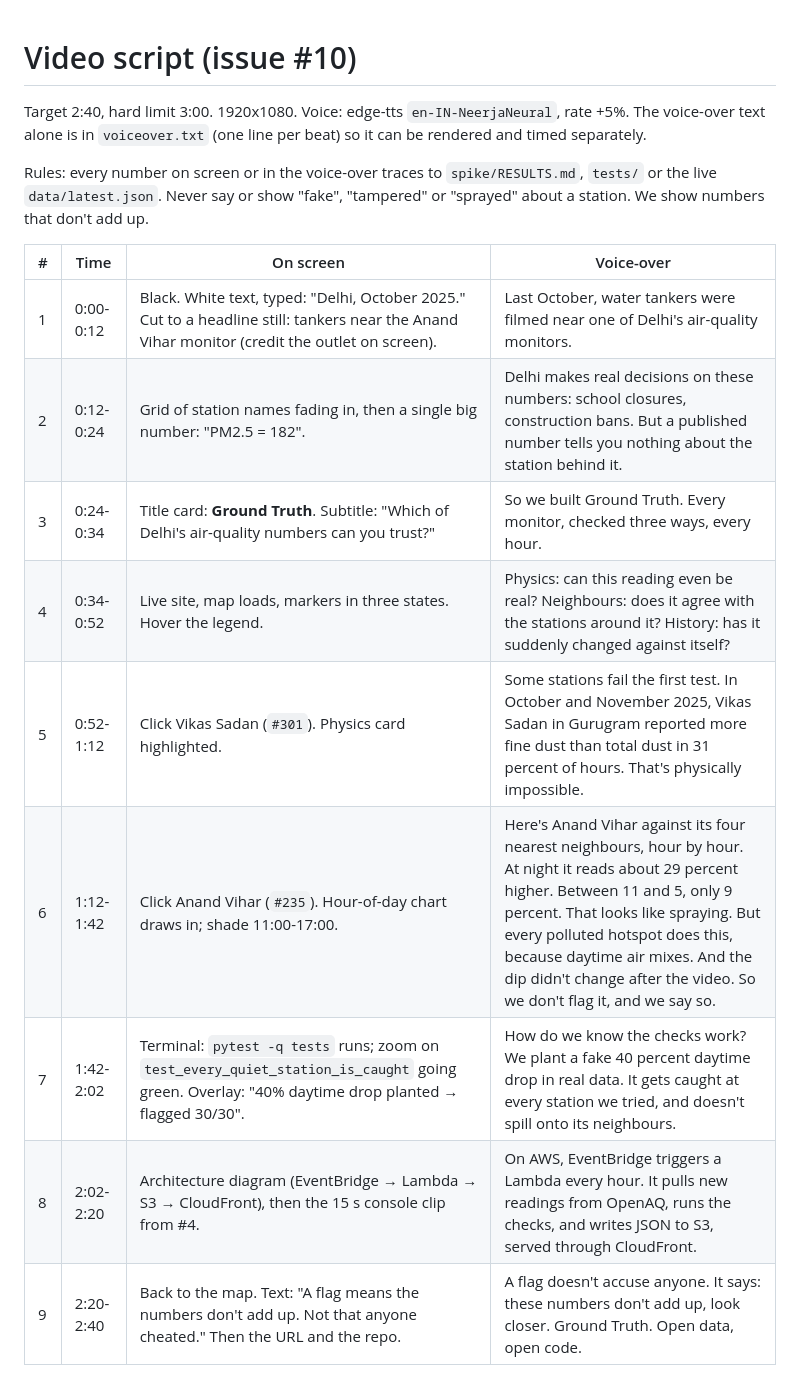
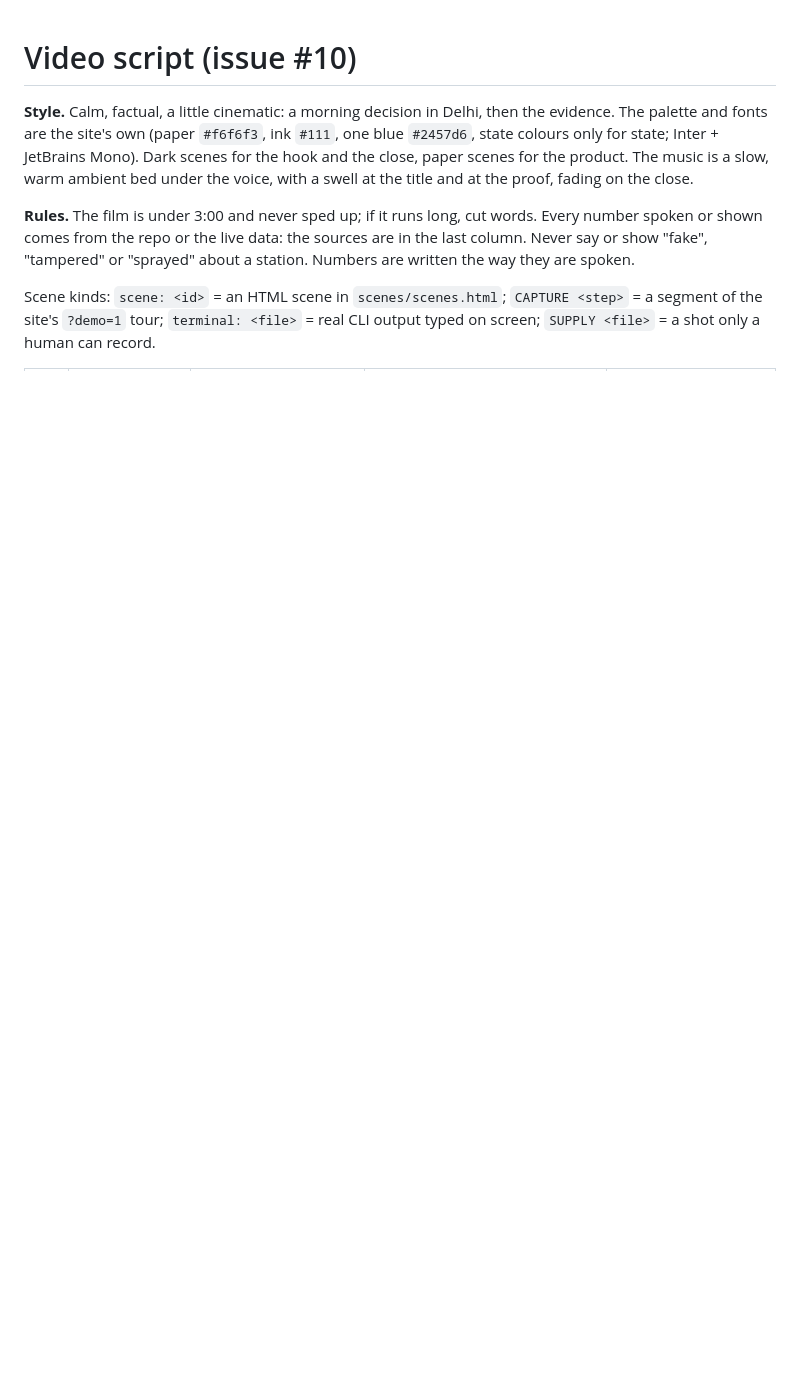
Before and after one commit to Bhumika-1432006/ground-truth, a Markdown page: video/script.md, the part around one of its changes. Rendered like a GitHub page; blank space fills up the shorter version.

```diff
--- a/video/script.md
+++ b/video/script.md
@@ -1,18 +1,8 @@
 # Video script (issue #10)
 
-Target 2:40, hard limit 3:00. 1920x1080. Voice: edge-tts `en-IN-NeerjaNeural`, rate +5%. The voice-over text alone is in `voiceover.txt` (one line per beat) so it can be rendered and timed separately.
+**Style.** Calm, factual, a little cinematic: a morning decision in Delhi, then the evidence. The palette and fonts are the site's own (paper `#f6f6f3`, ink `#111`, one blue `#2457d6`, state colours only for state; Inter + JetBrains Mono). Dark scenes for the hook and the close, paper scenes for the product. The music is a slow, warm ambient bed under the voice, with a swell at the title and at the proof, fading on the close.
 
-Rules: every number on screen or in the voice-over traces to `spike/RESULTS.md`, `tests/` or the live `data/latest.json`. Never say or show "fake", "tampered" or "sprayed" about a station. We show numbers that don't add up.
+**Rules.** The film is under 3:00 and never sped up; if it runs long, cut words. Every number spoken or shown comes from the repo or the live data: the sources are in the last column. Never say or show "fake", "tampered" or "sprayed" about a station. Numbers are written the way they are spoken.
 
-| # | Time | On screen | Voice-over |
-|---|---|---|---|
-| 1 | 0:00-0:12 | Black. White text, typed: "Delhi, October 2025." Cut to a headline still: tankers near the Anand Vihar monitor (credit the outlet on screen). | Last October, water tankers were filmed near one of Delhi's air-quality monitors. |
-| 2 | 0:12-0:24 | Grid of station names fading in, then a single big number: "PM2.5 = 182". | Delhi makes real decisions on these numbers: school closures, construction bans. But a published number tells you nothing about the station behind it. |
-| 3 | 0:24-0:34 | Title card: **Ground Truth**. Subtitle: "Which of Delhi's air-quality numbers can you trust?" | So we built Ground Truth. Every monitor, checked three ways, every hour. |
-| 4 | 0:34-0:52 | Live site, map loads, markers in three states. Hover the legend. | Physics: can this reading even be real? Neighbours: does it agree with the stations around it? History: has it suddenly changed against itself? |
-| 5 | 0:52-1:12 | Click Vikas Sadan (`#301`). Physics card highlighted. | Some stations fail the first test. In October and November 2025, Vikas Sadan in Gurugram reported more fine dust than total dust in 31 percent of hours. That's physically impossible. |
-| 6 | 1:12-1:42 | Click Anand Vihar (`#235`). Hour-of-day chart draws in; shade 11:00-17:00. | Here's Anand Vihar against its four nearest neighbours, hour by hour. At night it reads about 29 percent higher. Between 11 and 5, only 9 percent. That looks like spraying. But every polluted hotspot does this, because daytime air mixes. And the dip didn't change after the video. So we don't flag it, and we say so. |
-| 7 | 1:42-2:02 | Terminal: `pytest -q tests` runs; zoom on `test_every_quiet_station_is_caught` going green. Overlay: "40% daytime drop planted → flagged 30/30". | How do we know the checks work? We plant a fake 40 percent daytime drop in real data. It gets caught at every station we tried, and doesn't spill onto its neighbours. |
-| 8 | 2:02-2:20 | Architecture diagram (EventBridge → Lambda → S3 → CloudFront), then the 15 s console clip from #4. | On AWS, EventBridge triggers a Lambda every hour. It pulls new readings from OpenAQ, runs the checks, and writes JSON to S3, served through CloudFront. |
-| 9 | 2:20-2:40 | Back to the map. Text: "A flag means the numbers don't add up. Not that anyone cheated." Then the URL and the repo. | A flag doesn't accuse anyone. It says: these numbers don't add up, look closer. Ground Truth. Open data, open code. |
+Scene kinds: `scene: <id>` = an HTML scene in `scenes/scenes.html`; `CAPTURE <step>` = a segment of the site's `?demo=1` tour; `terminal: <file>` = real CLI output typed on screen; `SUPPLY <file>` = a shot only a human can record.
 
```
Also changed, not shown: other parts of video/script.md (+30 -16 lines), docs/STACK.md (+3 -3 lines).
